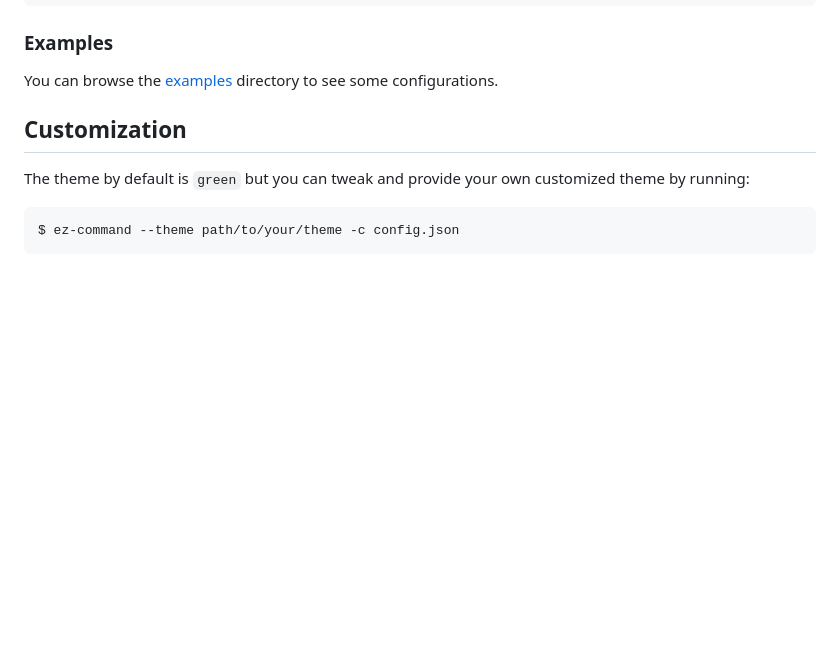
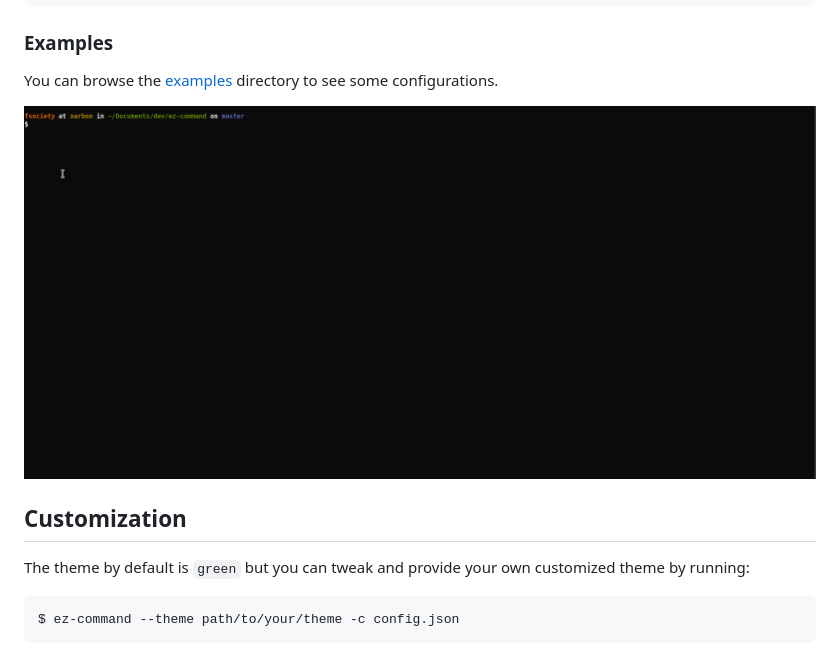
Before and after one commit to a0viedo/ez-command, a Markdown page: README.md, the part around the change. Rendered like a GitHub page; pictures changed too: examples/demo.gif (added); blank space fills up the shorter version.

Commit message:
add demo gif

````diff
--- a/README.md
+++ b/README.md
@@ -54,6 +54,8 @@ If you're not interested in separating different groups of commands you can prov
 ### Examples
 You can browse the [examples](./examples) directory to see some configurations.
 
+![ez-command-demo](./examples/demo.gif)
+
 ## Customization
 The theme by default is `green` but you can tweak and provide your own customized theme by running:
 ```
````
